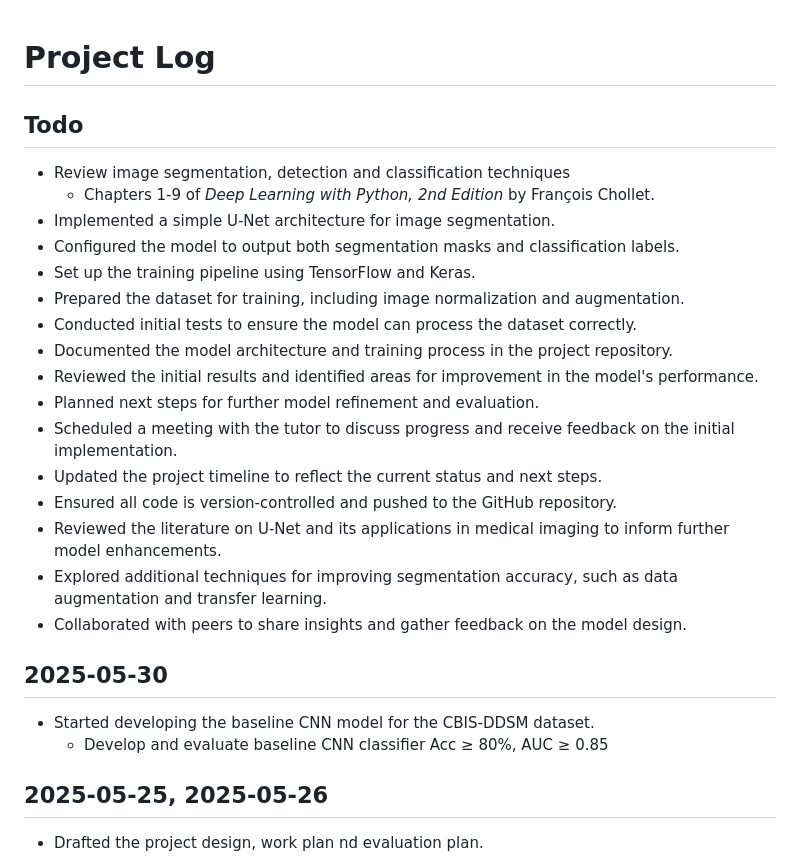
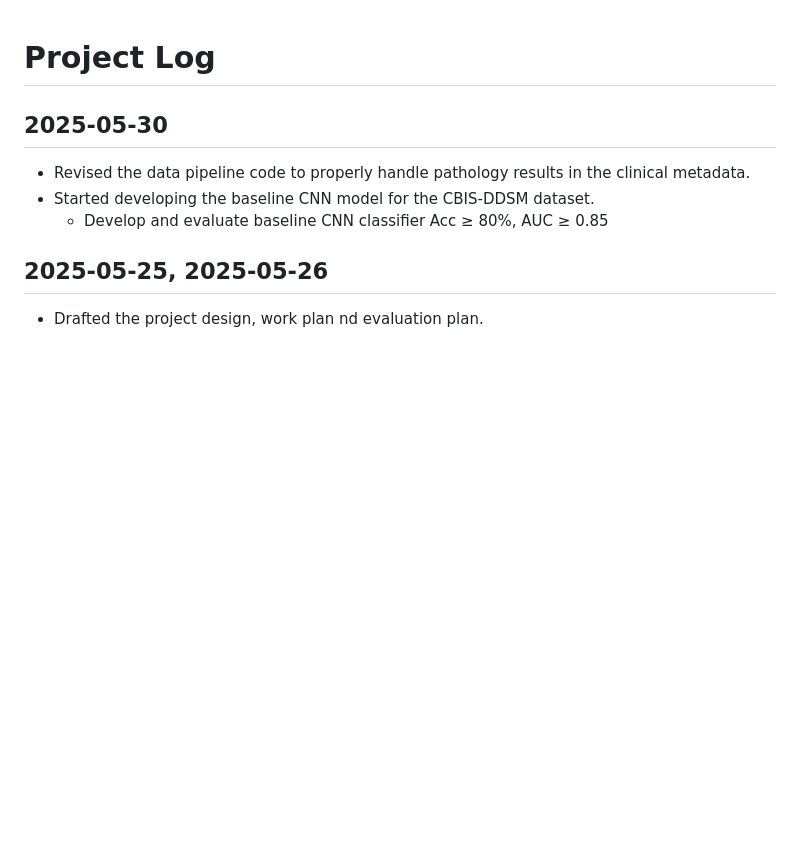
Before and after one commit to tkshfj/MMG, a Markdown page: logs/project_log.md, the part around the change. Drawn GitHub-style; blank space fills up the shorter version.

Commit message:
Update logs

```diff
--- a/logs/project_log.md
+++ b/logs/project_log.md
@@ -1,25 +1,7 @@
 # Project Log
 
-## Todo
-
-- Review image segmentation, detection and classification techniques
-  - Chapters 1-9 of *Deep Learning with Python, 2nd Edition* by François Chollet.
-- Implemented a simple U-Net architecture for image segmentation.
-- Configured the model to output both segmentation masks and classification labels.
-- Set up the training pipeline using TensorFlow and Keras.
-- Prepared the dataset for training, including image normalization and augmentation.
-- Conducted initial tests to ensure the model can process the dataset correctly.
-- Documented the model architecture and training process in the project repository.
-- Reviewed the initial results and identified areas for improvement in the model's performance.
-- Planned next steps for further model refinement and evaluation.
-- Scheduled a meeting with the tutor to discuss progress and receive feedback on the initial implementation.
-- Updated the project timeline to reflect the current status and next steps.
-- Ensured all code is version-controlled and pushed to the GitHub repository.
-- Reviewed the literature on U-Net and its applications in medical imaging to inform further model enhancements.
-- Explored additional techniques for improving segmentation accuracy, such as data augmentation and transfer learning.
-- Collaborated with peers to share insights and gather feedback on the model design.
-
 ## 2025-05-30
+- Revised the data pipeline code to properly handle pathology results in the clinical metadata.
 - Started developing the baseline CNN model for the CBIS-DDSM dataset.
   - Develop and evaluate baseline CNN classifier Acc ≥ 80%, AUC ≥ 0.85
 
```
